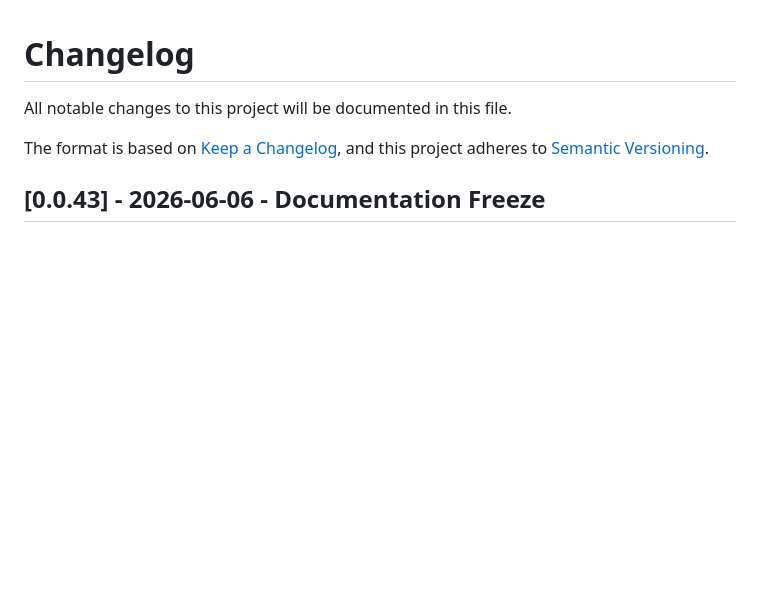
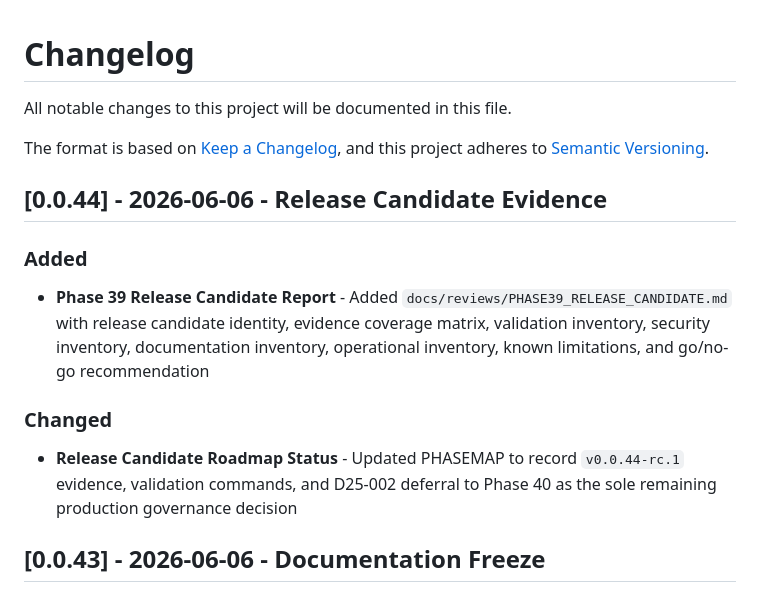
Before and after one commit to progentic/acceptability-engine, a Markdown page: CHANGELOG.md, the part around the change. Rendered like a GitHub page; blank space fills up the shorter version.

```diff
--- a/CHANGELOG.md
+++ b/CHANGELOG.md
@@ -4,6 +4,14 @@ All notable changes to this project will be documented in this file.
 
 The format is based on [Keep a Changelog](https://keepachangelog.com/en/1.0.0/),
 and this project adheres to [Semantic Versioning](https://semver.org/spec/v2.0.0.html).
+
+## [0.0.44] - 2026-06-06 - Release Candidate Evidence
+
+### Added
+- **Phase 39 Release Candidate Report** - Added `docs/reviews/PHASE39_RELEASE_CANDIDATE.md` with release candidate identity, evidence coverage matrix, validation inventory, security inventory, documentation inventory, operational inventory, known limitations, and go/no-go recommendation
+
+### Changed
+- **Release Candidate Roadmap Status** - Updated PHASEMAP to record `v0.0.44-rc.1` evidence, validation commands, and D25-002 deferral to Phase 40 as the sole remaining production governance decision
 
 ## [0.0.43] - 2026-06-06 - Documentation Freeze
 
```
Also changed, not shown: docs/PHASEMAP.md (+43 -4 lines), docs/reviews/PHASE39_RELEASE_CANDIDATE.md (added, +186 -0 lines).
